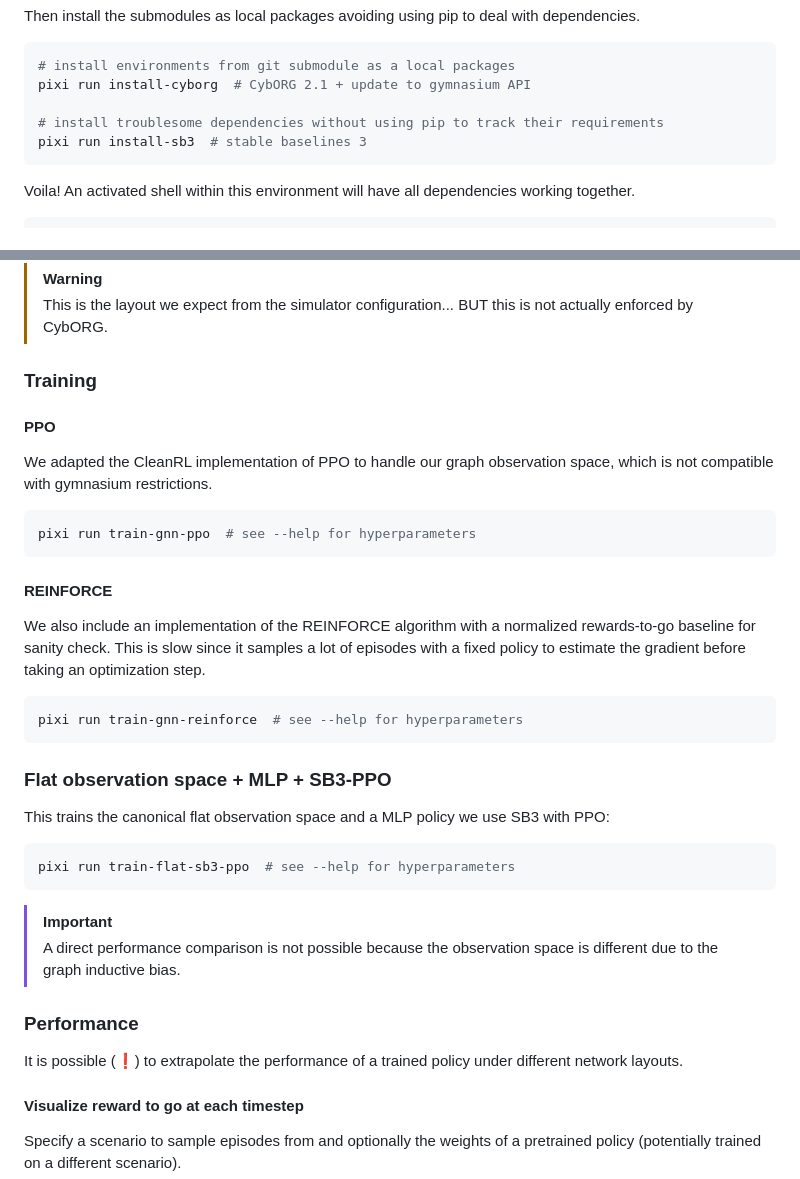
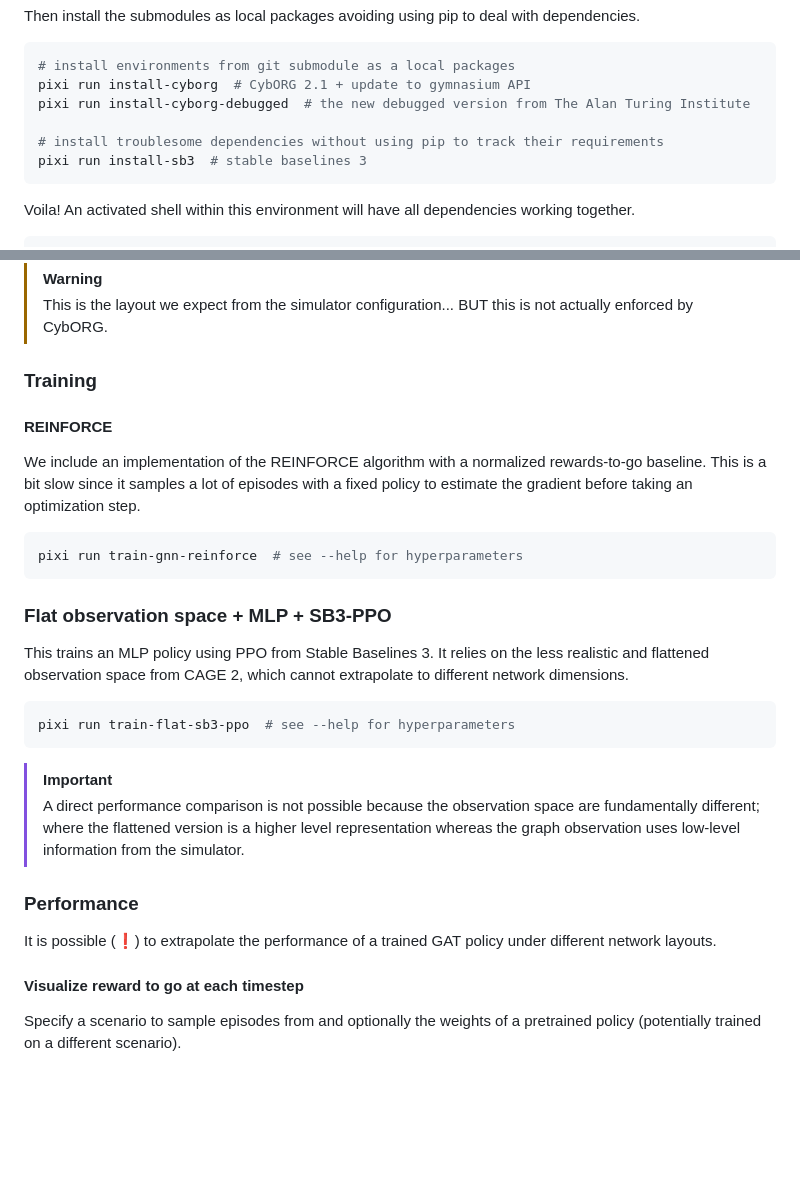
Before and after one commit to IlyaOrson/CyberDreamcatcher, a Markdown page: README.md, 2 parts joined by grey strips. Drawn GitHub-style; blank space fills up the shorter version.

````diff
--- a/README.md
+++ b/README.md
@@ -32,9 +32,10 @@ Then install the submodules as local packages avoiding using pip to deal with de
 ```bash
 # install environments from git submodule as a local packages
 pixi run install-cyborg  # CybORG 2.1 + update to gymnasium API
+pixi run install-cyborg-debugged  # the new debugged version from The Alan Turing Institute
 
 # install troublesome dependencies without using pip to track their requirements
-pixi run install-sb3  # stable baselines 3
+pixi run install-sb3  # stable baselines 3
 ```
 
 Voila! An activated shell within this environment will have all dependencies working together.
@@ -77,18 +78,18 @@ pixi run plot-network scenario=Scenario2  # see --help for hyperparameters
 
 ### Training
 
-#### PPO
+<!-- #### PPO  (see issue [#20](https://github.com/IlyaOrson/CyberDreamcatcher/issues/20))
 
 We adapted the CleanRL implementation of PPO to handle our graph observation space, which is not compatible with gymnasium restrictions.
 
 ```bash
 pixi run train-gnn-ppo  # see --help for hyperparameters
-```
+``` -->
 
 #### REINFORCE
 
-We also include an implementation of the REINFORCE algorithm with a normalized rewards-to-go baseline for sanity check.
-This is slow since it samples a lot of episodes with a fixed policy to estimate the gradient before taking an optimization step.
+We include an implementation of the REINFORCE algorithm with a normalized rewards-to-go baseline.
+This is a bit slow since it samples a lot of episodes with a fixed policy to estimate the gradient before taking an optimization step.
 
 ```bash
 pixi run train-gnn-reinforce  # see --help for hyperparameters
@@ -96,18 +97,19 @@ pixi run train-gnn-reinforce  # see --help for hyperparameters
 
 ### Flat observation space + MLP + SB3-PPO
 
-This trains the canonical flat observation space and a MLP policy we use SB3 with PPO:
+This trains an MLP policy using PPO from Stable Baselines 3.
+It relies on the less realistic and flattened observation space from CAGE 2, which cannot extrapolate to different network dimensions.
 
 ```bash
 pixi run train-flat-sb3-ppo  # see --help for hyperparameters
 ```
 
 > [!IMPORTANT]
-> A direct performance comparison is not possible because the observation space is different due to the graph inductive bias.
+> A direct performance comparison is not possible because the observation space are fundamentally different; where the flattened version is a higher level representation whereas the graph observation uses low-level information from the simulator.
 
 ### Performance
 
-It is possible (❗) to extrapolate the performance of a trained policy under different network layouts.
+It is possible (❗) to extrapolate the performance of a trained GAT policy under different network layouts.
 
 #### Visualize reward to go at each timestep
 
````
